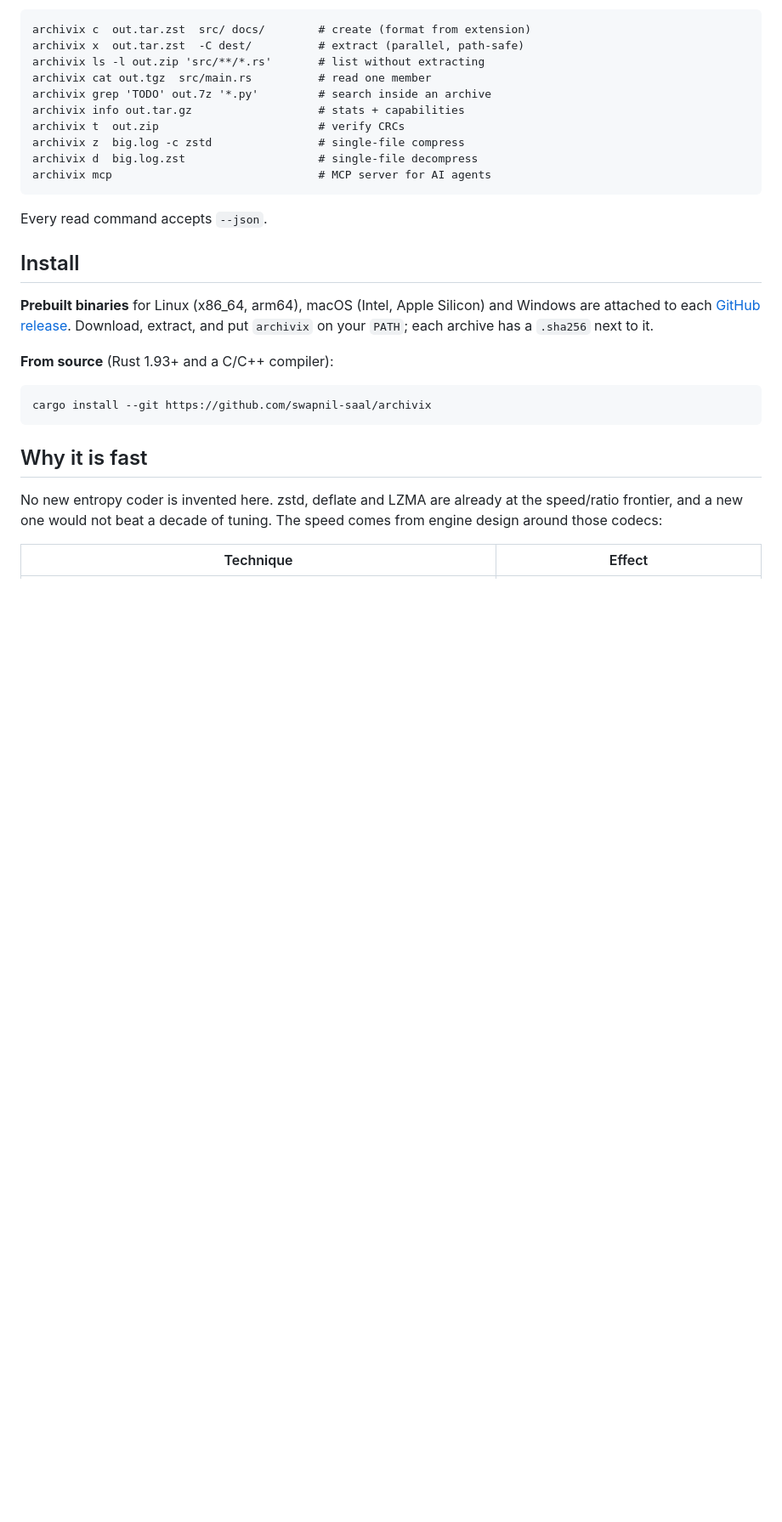
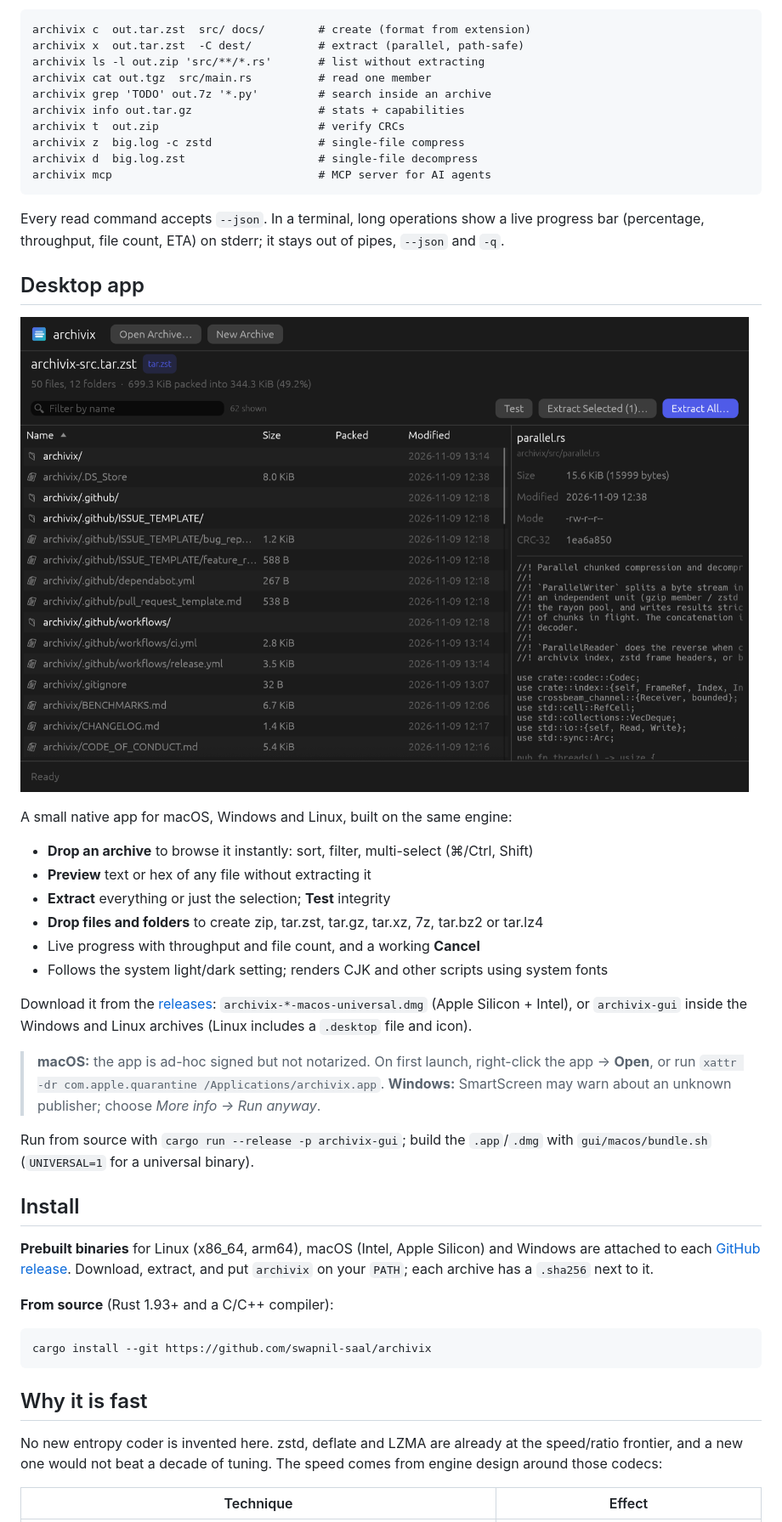
Before and after one commit to swapnil-saal/archivix, a Markdown page: README.md, the part around the change. Shown at 85% size. Rendered like a GitHub page; pictures changed too: docs/screenshot-browse.png (added); blank space fills up the shorter version.

````diff
--- a/README.md
+++ b/README.md
@@ -26,7 +26,33 @@ archivix d  big.log.zst                    # single-file decompress
 archivix mcp                               # MCP server for AI agents
 ```
 
-Every read command accepts `--json`.
+Every read command accepts `--json`. In a terminal, long operations show a live
+progress bar (percentage, throughput, file count, ETA) on stderr; it stays out of
+pipes, `--json` and `-q`.
+
+## Desktop app
+
+![archivix desktop app browsing an archive with a live preview](docs/screenshot-browse.png)
+
+A small native app for macOS, Windows and Linux, built on the same engine:
+
+* **Drop an archive** to browse it instantly: sort, filter, multi-select (⌘/Ctrl, Shift)
+* **Preview** text or hex of any file without extracting it
+* **Extract** everything or just the selection; **Test** integrity
+* **Drop files and folders** to create zip, tar.zst, tar.gz, tar.xz, 7z, tar.bz2 or tar.lz4
+* Live progress with throughput and file count, and a working **Cancel**
+* Follows the system light/dark setting; renders CJK and other scripts using system fonts
+
+Download it from the [releases](https://github.com/swapnil-saal/archivix/releases):
+`archivix-*-macos-universal.dmg` (Apple Silicon + Intel), or `archivix-gui` inside the
+Windows and Linux archives (Linux includes a `.desktop` file and icon).
+
+> **macOS:** the app is ad-hoc signed but not notarized. On first launch, right-click
+> the app → **Open**, or run `xattr -dr com.apple.quarantine /Applications/archivix.app`.
+> **Windows:** SmartScreen may warn about an unknown publisher; choose *More info → Run anyway*.
+
+Run from source with `cargo run --release -p archivix-gui`; build the `.app`/`.dmg` with
+`gui/macos/bundle.sh` (`UNIVERSAL=1` for a universal binary).
 
 ## Install
 
````
Also changed, not shown: CHANGELOG.md (+7 -0 lines), CONTRIBUTING.md (+2 -0 lines), 10 other files.
